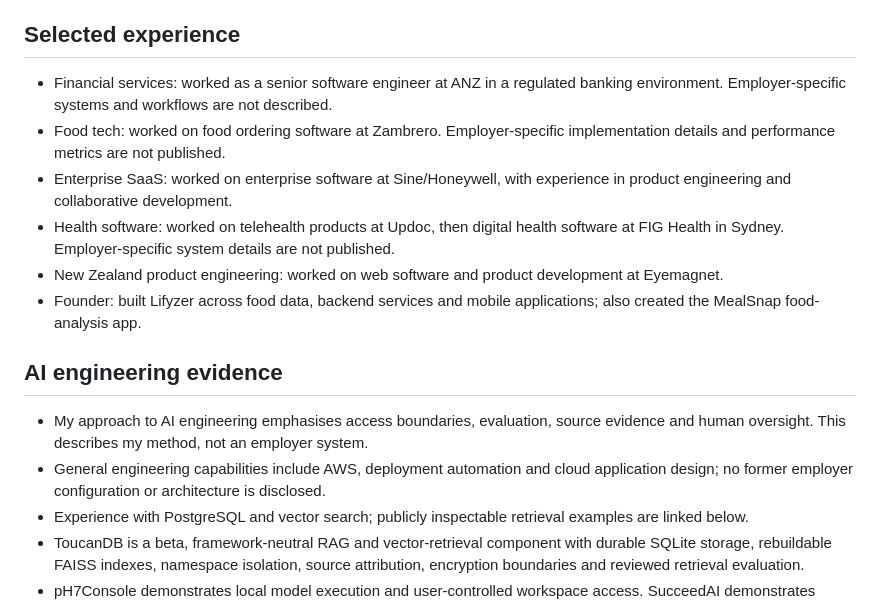
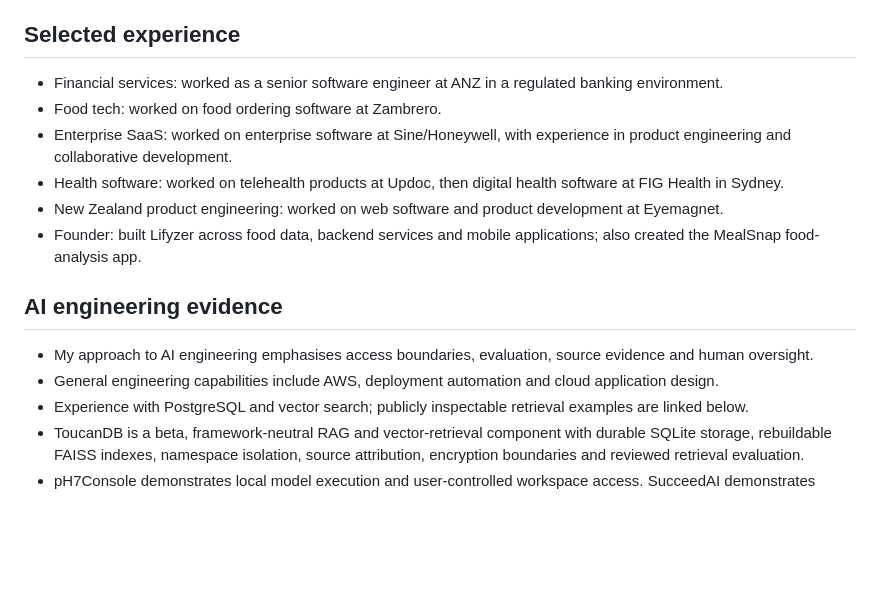
Before and after one commit to HiDeaUp/PierreHenry.be, a Markdown page: profile.md, the part around the change. Drawn GitHub-style; blank space fills up the shorter version.

Commit message:
Keep public portfolio copy concise and avoid repeated confidentiality notices

```diff
--- a/profile.md
+++ b/profile.md
@@ -106,17 +106,17 @@ Engineering projects and consulting assets: https://www.pierrehenry.be/engineeri
 
 ## Selected experience
 
-- Financial services: worked as a senior software engineer at ANZ in a regulated banking environment. Employer-specific systems and workflows are not described.
-- Food tech: worked on food ordering software at Zambrero. Employer-specific implementation details and performance metrics are not published.
+- Financial services: worked as a senior software engineer at ANZ in a regulated banking environment.
+- Food tech: worked on food ordering software at Zambrero.
 - Enterprise SaaS: worked on enterprise software at Sine/Honeywell, with experience in product engineering and collaborative development.
-- Health software: worked on telehealth products at Updoc, then digital health software at FIG Health in Sydney. Employer-specific system details are not published.
+- Health software: worked on telehealth products at Updoc, then digital health software at FIG Health in Sydney.
 - New Zealand product engineering: worked on web software and product development at Eyemagnet.
 - Founder: built Lifyzer across food data, backend services and mobile applications; also created the MealSnap food-analysis app.
 
 ## AI engineering evidence
 
-- My approach to AI engineering emphasises access boundaries, evaluation, source evidence and human oversight. This describes my method, not an employer system.
-- General engineering capabilities include AWS, deployment automation and cloud application design; no former employer configuration or architecture is disclosed.
+- My approach to AI engineering emphasises access boundaries, evaluation, source evidence and human oversight.
+- General engineering capabilities include AWS, deployment automation and cloud application design.
 - Experience with PostgreSQL and vector search; publicly inspectable retrieval examples are linked below.
 - ToucanDB is a beta, framework-neutral RAG and vector-retrieval component with durable SQLite storage, rebuildable FAISS indexes, namespace isolation, source attribution, encryption boundaries and reviewed retrieval evaluation.
 - pH7Console demonstrates local model execution and user-controlled workspace access. SucceedAI demonstrates private, on-device AI with explicit user control and safe replacement behaviour.
```
